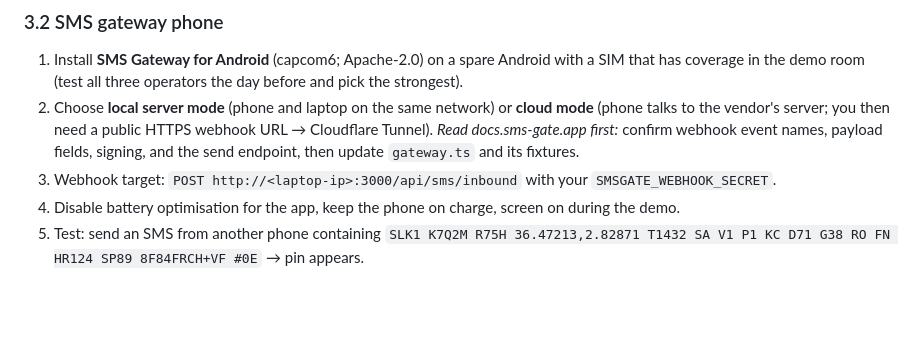
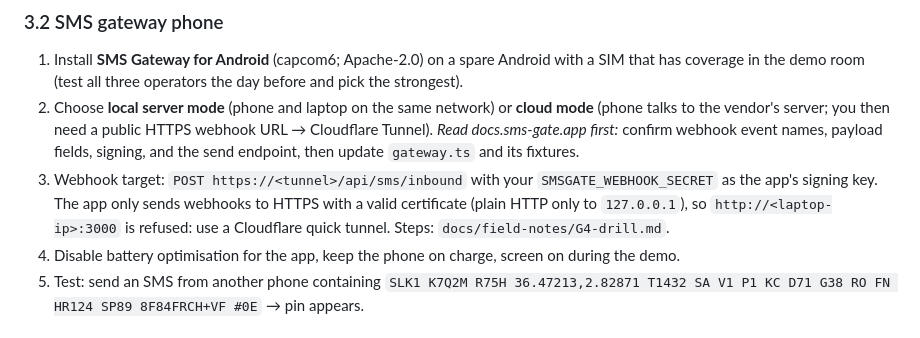
Before and after one commit to Ben-coderr/solvex-hack, a Markdown page: docs/08-FREE-DEPLOYMENT.md, the part around the change. GitHub-like rendering; blank space fills up the shorter version.

Commit message:
docs: G4 SMS-only drill checklist; the gateway webhook needs HTTPS (tunnel), not http://<laptop-ip>
Co-Authored-By: Claude Opus 5.5 <noreply@anthropic.com>

```diff
--- a/docs/08-FREE-DEPLOYMENT.md
+++ b/docs/08-FREE-DEPLOYMENT.md
@@ -54,7 +54,7 @@ pnpm install && pnpm --filter web build && pnpm --filter web start    # http://l
 ### 3.2 SMS gateway phone
 1. Install **SMS Gateway for Android** (capcom6; Apache-2.0) on a spare Android with a SIM that has coverage in the demo room (test all three operators the day before and pick the strongest).
 2. Choose **local server mode** (phone and laptop on the same network) or **cloud mode** (phone talks to the vendor's server; you then need a public HTTPS webhook URL → Cloudflare Tunnel). *Read docs.sms-gate.app first:* confirm webhook event names, payload fields, signing, and the send endpoint, then update `gateway.ts` and its fixtures.
-3. Webhook target: `POST http://<laptop-ip>:3000/api/sms/inbound` with your `SMSGATE_WEBHOOK_SECRET`.
+3. Webhook target: `POST https://<tunnel>/api/sms/inbound` with your `SMSGATE_WEBHOOK_SECRET` as the app's signing key. The app only sends webhooks to HTTPS with a valid certificate (plain HTTP only to `127.0.0.1`), so `http://<laptop-ip>:3000` is refused: use a Cloudflare quick tunnel. Steps: `docs/field-notes/G4-drill.md`.
 4. Disable battery optimisation for the app, keep the phone on charge, screen on during the demo.
 5. Test: send an SMS from another phone containing `SLK1 K7Q2M R75H 36.47213,2.82871 T1432 SA V1 P1 KC D71 G38 RO FN HR124 SP89 8F84FRCH+VF #0E` → pin appears.
 
```
Also changed, not shown: docs/field-notes/G4-drill.md (added, +62 -0 lines).
